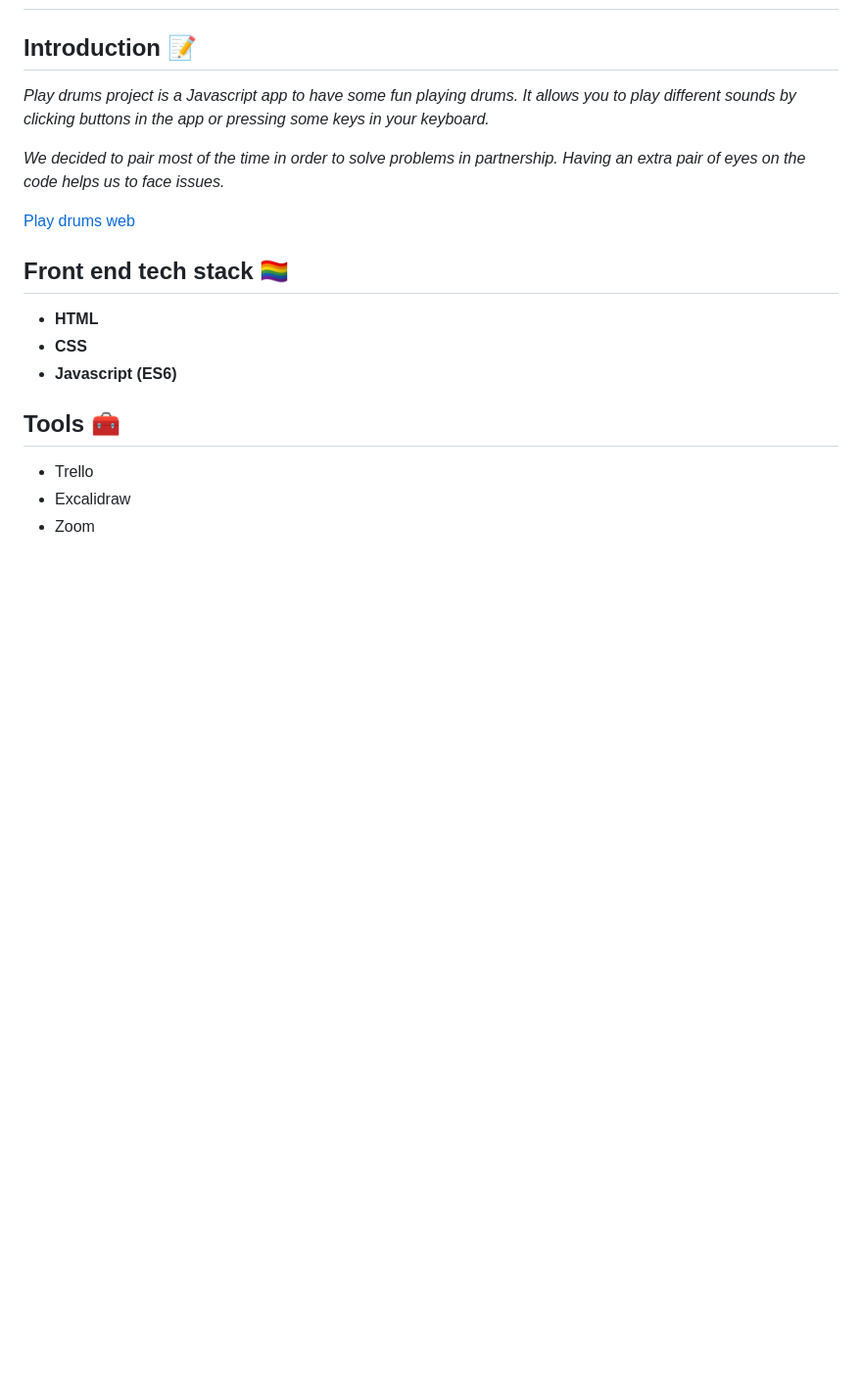
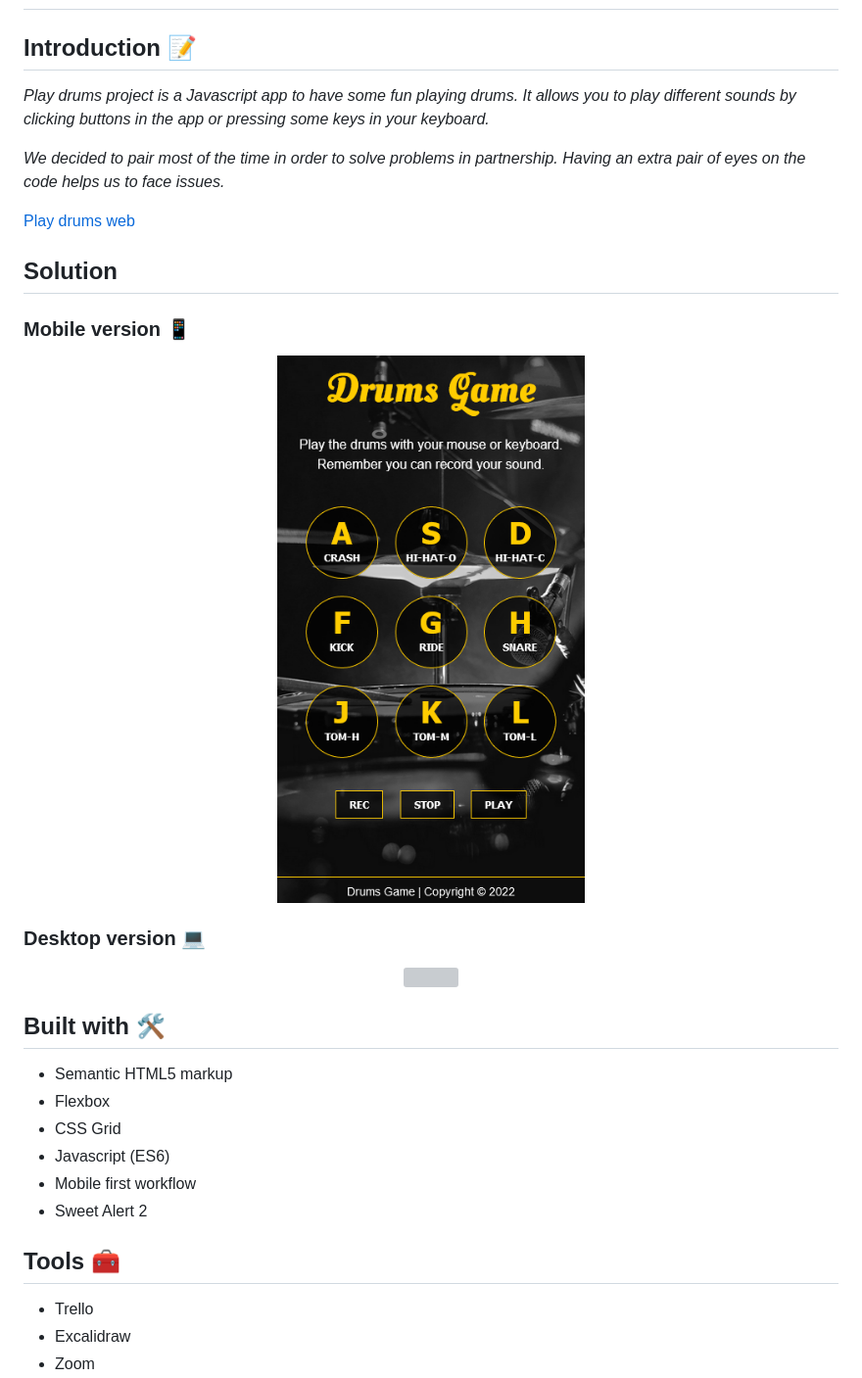
Before and after one commit to yassscoder/play-drums, a Markdown page: README.md, the part around the change printed below. Shown: that part at 98% size. Drawn GitHub-style; pictures changed too: DOCS/mobile-view-drums.png (added); blank space fills up the shorter version; grey boxes are pictures that could not be loaded.

Commit message:
docs: add pics of web solution

```diff
--- a/README.md
+++ b/README.md
@@ -2,17 +2,32 @@
 
 ## Introduction 📝
 
-*Play drums project is a Javascript app to have some fun playing drums. It allows you to play different sounds by clicking buttons in the app or pressing some keys in your keyboard.*
+_Play drums project is a Javascript app to have some fun playing drums. It allows you to play different sounds by clicking buttons in the app or pressing some keys in your keyboard._
 
-*We decided to pair most of the time in order to solve problems in partnership. Having an extra pair of eyes on the code helps us to face issues.*
+_We decided to pair most of the time in order to solve problems in partnership. Having an extra pair of eyes on the code helps us to face issues._
 
 [Play drums web](https://play-drums.vercel.app/)
 
-## Front end tech stack 🏳️‍🌈
+## Solution
 
-- **HTML**
-- **CSS**
-- **Javascript (ES6)**
+### Mobile version 📱
+
+<p align="center">
+<img src="./DOCS/mobile-view-drums.png" width=30%/></p>
+
+### Desktop version 💻
+
+<p align="center">
+<img src="./DOCS/desktop-view-drums.png" width=80%/></p>
+
+## Built with 🛠️
+
+- Semantic HTML5 markup
+- Flexbox
+- CSS Grid
+- Javascript (ES6)
+- Mobile first workflow
+- Sweet Alert 2
 
 ## Tools 🧰
 
```
Also changed, not shown: other parts of README.md (+1 -1 lines), 1 other file.
